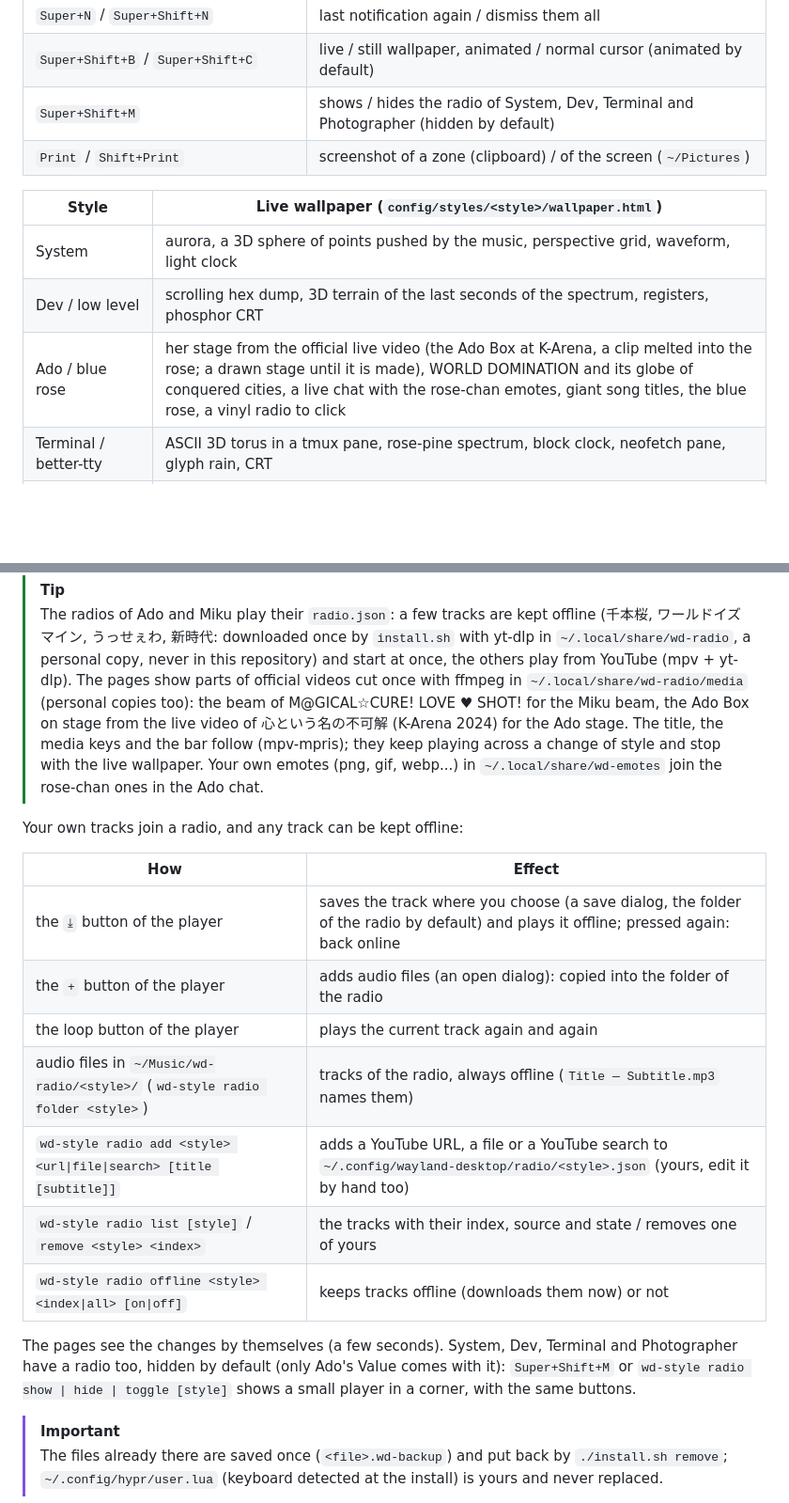
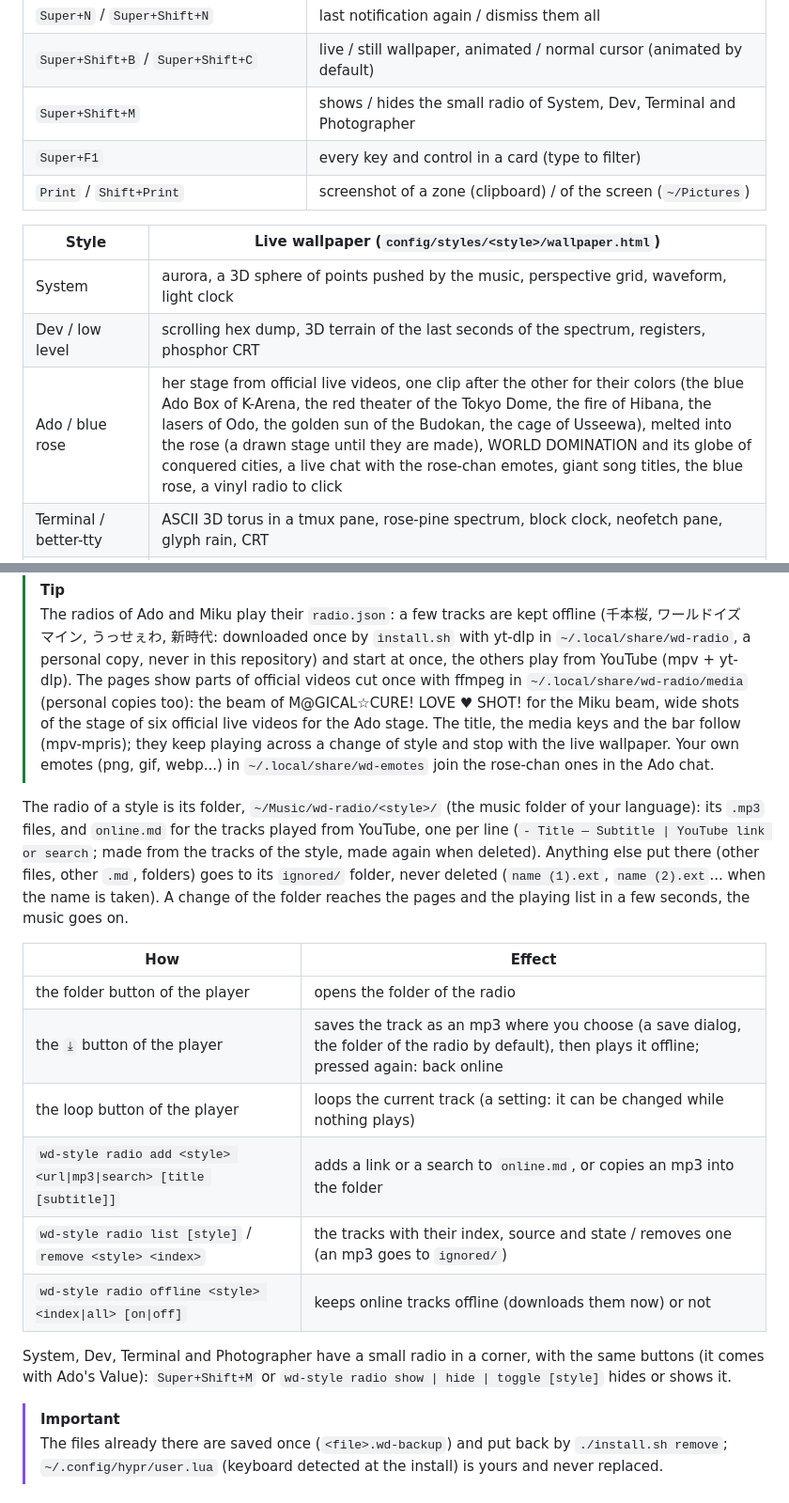
Before and after one commit to TsukiNi22/wayland-desktop, a Markdown page: README.md, 2 parts joined by grey strips. Shown at 94% size. Drawn GitHub-style; blank space fills up the shorter version.

Commit message:
docs(README): describe the radio folder, the help card and the live clips of the Ado stage

```diff
--- a/README.md
+++ b/README.md
@@ -89,14 +89,15 @@ missing), then the configs for the user; run through `sudo`, it installs the pac
 | `Super+C` / `Super+F` / `Super+V` | close / fullscreen / floating |
 | `Super+N` / `Super+Shift+N` | last notification again / dismiss them all |
 | `Super+Shift+B` / `Super+Shift+C` | live / still wallpaper, animated / normal cursor (animated by default) |
-| `Super+Shift+M` | shows / hides the radio of System, Dev, Terminal and Photographer (hidden by default) |
+| `Super+Shift+M` | shows / hides the small radio of System, Dev, Terminal and Photographer |
+| `Super+F1` | every key and control in a card (type to filter) |
 | `Print` / `Shift+Print` | screenshot of a zone (clipboard) / of the screen (`~/Pictures`) |
 
 | Style | Live wallpaper (`config/styles/<style>/wallpaper.html`) |
 | ----- | ------------------------------------------------------ |
 | System | aurora, a 3D sphere of points pushed by the music, perspective grid, waveform, light clock |
 | Dev / low level | scrolling hex dump, 3D terrain of the last seconds of the spectrum, registers, phosphor CRT |
-| Ado / blue rose | her stage from the official live video (the Ado Box at K-Arena, a clip melted into the rose; a drawn stage until it is made), WORLD DOMINATION and its globe of conquered cities, a live chat with the rose-chan emotes, giant song titles, the blue rose, a vinyl radio to click |
+| Ado / blue rose | her stage from official live videos, one clip after the other for their colors (the blue Ado Box of K-Arena, the red theater of the Tokyo Dome, the fire of Hibana, the lasers of Odo, the golden sun of the Budokan, the cage of Usseewa), melted into the rose (a drawn stage until they are made), WORLD DOMINATION and its globe of conquered cities, a live chat with the rose-chan emotes, giant song titles, the blue rose, a vinyl radio to click |
 | Terminal / better-tty | ASCII 3D torus in a tmux pane, rose-pine spectrum, block clock, neofetch pane, glyph rain, CRT |
 | Miku | ring of spectrum around the 39, rising notes, twin-tail ribbons, the 39.39 FM radio to click, the sticky note of the POC (click it: the count, then the MIKU MIKU BEAM of its official video) |
 | Photographer | light leak, bokeh, film grain and dust, viewfinder |
@@ -112,25 +113,27 @@ missing), then the configs for the user; run through `sudo`, it installs the pac
 > 新時代: downloaded once by `install.sh` with yt-dlp in `~/.local/share/wd-radio`, a personal copy, never in this
 > repository) and start at once, the others play from YouTube (mpv + yt-dlp). The pages show parts of official videos
 > cut once with ffmpeg in `~/.local/share/wd-radio/media` (personal copies too): the beam of M@GICAL☆CURE! LOVE ♥ SHOT!
-> for the Miku beam, the Ado Box on stage from the live video of 心という名の不可解 (K-Arena 2024) for the Ado stage. The title, the media keys and the bar follow (mpv-mpris); they keep playing across a change of
+> for the Miku beam, wide shots of the stage of six official live videos for the Ado stage. The title, the media keys and the bar follow (mpv-mpris); they keep playing across a change of
 > style and stop with the live wallpaper. Your own emotes (png, gif, webp...) in `~/.local/share/wd-emotes` join the
 > rose-chan ones in the Ado chat.
 
-Your own tracks join a radio, and any track can be kept offline:
+The radio of a style is its folder, `~/Music/wd-radio/<style>/` (the music folder of your language): its `.mp3` files,
+and `online.md` for the tracks played from YouTube, one per line (`- Title — Subtitle | YouTube link or search`; made
+from the tracks of the style, made again when deleted). Anything else put there (other files, other `.md`, folders) goes
+to its `ignored/` folder, never deleted (`name (1).ext`, `name (2).ext`... when the name is taken). A change of the folder
+reaches the pages and the playing list in a few seconds, the music goes on.
 
 | How | Effect |
 | --- | ------ |
-| the `⤓` button of the player | saves the track where you choose (a save dialog, the folder of the radio by default) and plays it offline; pressed again: back online |
-| the `+` button of the player | adds audio files (an open dialog): copied into the folder of the radio |
-| the loop button of the player | plays the current track again and again |
-| audio files in `~/Music/wd-radio/<style>/` (`wd-style radio folder <style>`) | tracks of the radio, always offline (`Title — Subtitle.mp3` names them) |
-| `wd-style radio add <style> <url\|file\|search> [title [subtitle]]` | adds a YouTube URL, a file or a YouTube search to `~/.config/wayland-desktop/radio/<style>.json` (yours, edit it by hand too) |
-| `wd-style radio list [style]` / `remove <style> <index>` | the tracks with their index, source and state / removes one of yours |
-| `wd-style radio offline <style> <index\|all> [on\|off]` | keeps tracks offline (downloads them now) or not |
+| the folder button of the player | opens the folder of the radio |
+| the `⤓` button of the player | saves the track as an mp3 where you choose (a save dialog, the folder of the radio by default), then plays it offline; pressed again: back online |
+| the loop button of the player | loops the current track (a setting: it can be changed while nothing plays) |
+| `wd-style radio add <style> <url\|mp3\|search> [title [subtitle]]` | adds a link or a search to `online.md`, or copies an mp3 into the folder |
+| `wd-style radio list [style]` / `remove <style> <index>` | the tracks with their index, source and state / removes one (an mp3 goes to `ignored/`) |
+| `wd-style radio offline <style> <index\|all> [on\|off]` | keeps online tracks offline (downloads them now) or not |
 
-The pages see the changes by themselves (a few seconds). System, Dev, Terminal and Photographer have a radio too, hidden by
-default (only Ado's Value comes with it): `Super+Shift+M` or `wd-style radio show | hide | toggle [style]` shows a small
-player in a corner, with the same buttons.
+System, Dev, Terminal and Photographer have a small radio in a corner, with the same buttons (it comes with Ado's Value):
+`Super+Shift+M` or `wd-style radio show | hide | toggle [style]` hides or shows it.
 
 > [!IMPORTANT]
 > The files already there are saved once (`<file>.wd-backup`) and put back by `./install.sh remove`;
```
